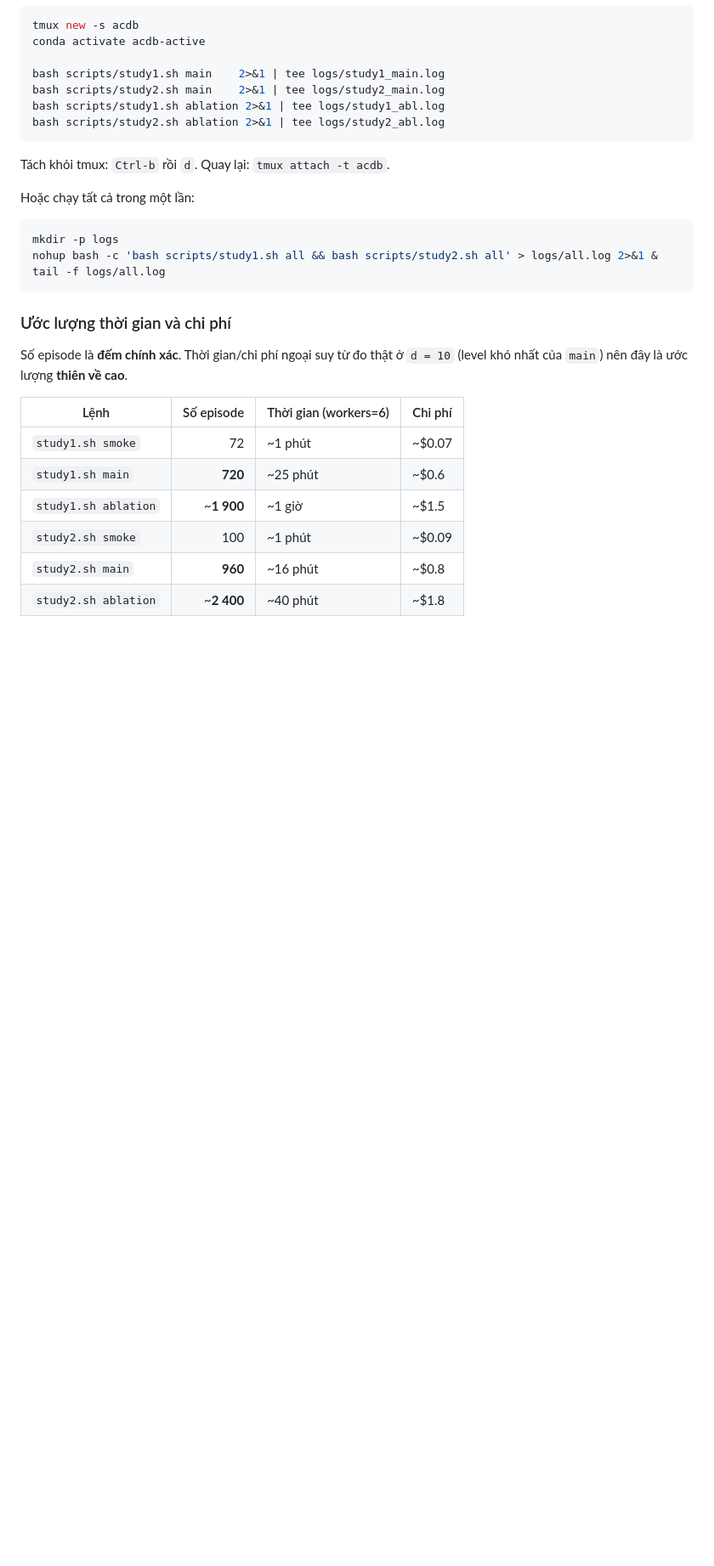
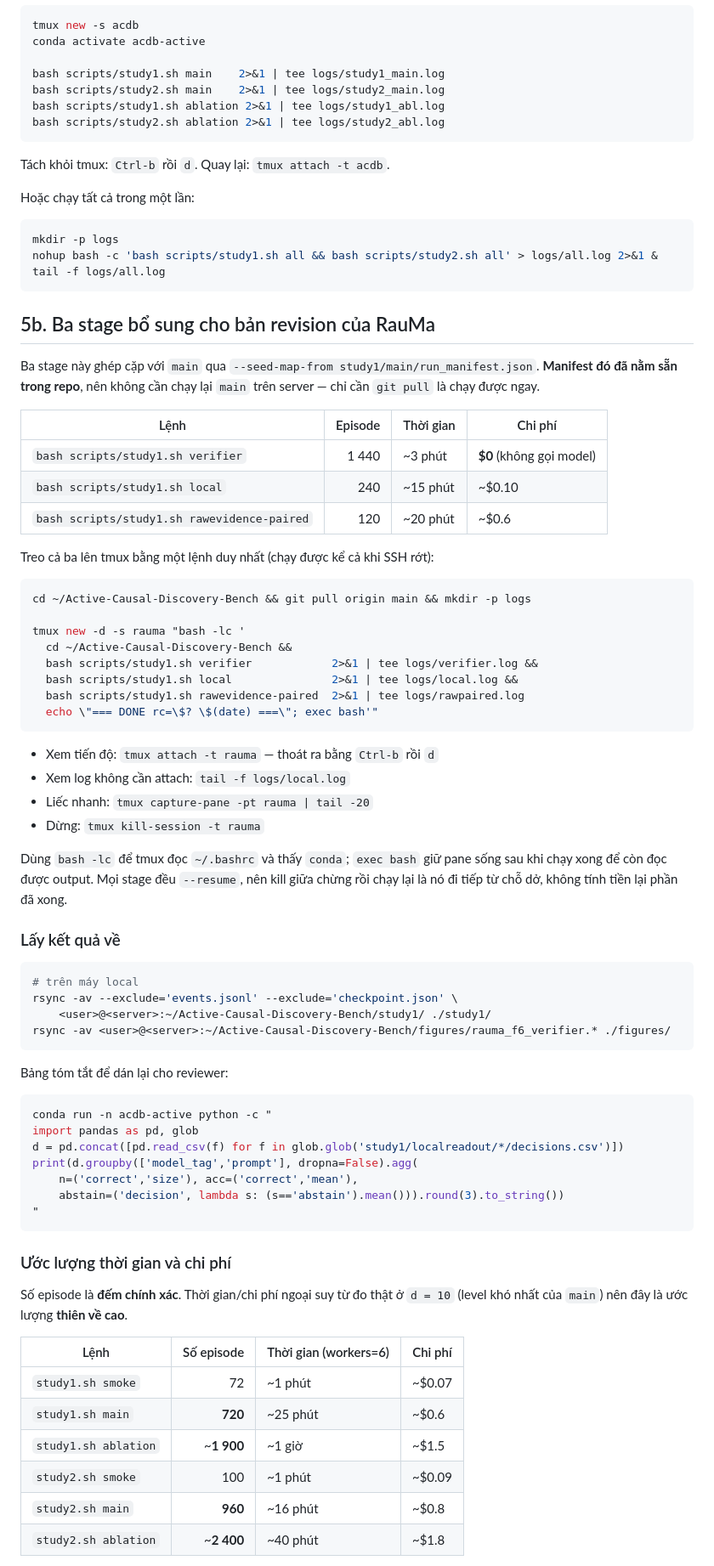
Before and after one commit to langkhachhoha/Active-Causal-Discovery-Bench, a Markdown page: docs/RUNNING_ON_SERVER.md, the part around one of its changes. Shown at 85% size. Rendered like a GitHub page; blank space fills up the shorter version.

Commit message:
Document the three revision stages and their tmux recipe for the server
Also corrects the study1 smoke output path, which moved to study1/ when every
stage was routed through OUT_ROOT.

Co-Authored-By: Claude Opus 5 <noreply@anthropic.com>

````diff
--- a/docs/RUNNING_ON_SERVER.md
+++ b/docs/RUNNING_ON_SERVER.md
@@ -110,6 +113,61 @@ Hoặc chạy tất cả trong một lần:
 mkdir -p logs
 nohup bash -c 'bash scripts/study1.sh all && bash scripts/study2.sh all' > logs/all.log 2>&1 &
 tail -f logs/all.log
+```
+
+## 5b. Ba stage bổ sung cho bản revision của RauMa
+
+Ba stage này ghép cặp với `main` qua `--seed-map-from study1/main/run_manifest.json`.
+**Manifest đó đã nằm sẵn trong repo**, nên không cần chạy lại `main` trên server — chỉ cần
+`git pull` là chạy được ngay.
+
+| Lệnh | Episode | Thời gian | Chi phí |
+|---|---:|---|---|
+| `bash scripts/study1.sh verifier` | 1 440 | ~3 phút | **$0** (không gọi model) |
+| `bash scripts/study1.sh local` | 240 | ~15 phút | ~$0.10 |
+| `bash scripts/study1.sh rawevidence-paired` | 120 | ~20 phút | ~$0.6 |
+
+Treo cả ba lên tmux bằng một lệnh duy nhất (chạy được kể cả khi SSH rớt):
+
+```bash
+cd ~/Active-Causal-Discovery-Bench && git pull origin main && mkdir -p logs
+
+tmux new -d -s rauma "bash -lc '
+  cd ~/Active-Causal-Discovery-Bench &&
+  bash scripts/study1.sh verifier            2>&1 | tee logs/verifier.log &&
+  bash scripts/study1.sh local               2>&1 | tee logs/local.log &&
+  bash scripts/study1.sh rawevidence-paired  2>&1 | tee logs/rawpaired.log
+  echo \"=== DONE rc=\$? \$(date) ===\"; exec bash'"
+```
+
+- Xem tiến độ: `tmux attach -t rauma` — thoát ra bằng `Ctrl-b` rồi `d`
+- Xem log không cần attach: `tail -f logs/local.log`
+- Liếc nhanh: `tmux capture-pane -pt rauma | tail -20`
+- Dừng: `tmux kill-session -t rauma`
+
+Dùng `bash -lc` để tmux đọc `~/.bashrc` và thấy `conda`; `exec bash` giữ pane sống sau khi
+chạy xong để còn đọc được output. Mọi stage đều `--resume`, nên kill giữa chừng rồi chạy lại
+là nó đi tiếp từ chỗ dở, không tính tiền lại phần đã xong.
+
+### Lấy kết quả về
+
+```bash
+# trên máy local
+rsync -av --exclude='events.jsonl' --exclude='checkpoint.json' \
+    <user>@<server>:~/Active-Causal-Discovery-Bench/study1/ ./study1/
+rsync -av <user>@<server>:~/Active-Causal-Discovery-Bench/figures/rauma_f6_verifier.* ./figures/
+```
+
+Bảng tóm tắt để dán lại cho reviewer:
+
+```bash
+conda run -n acdb-active python -c "
+import pandas as pd, glob
+d = pd.concat([pd.read_csv(f) for f in glob.glob('study1/localreadout/*/decisions.csv')])
+print(d.groupby(['model_tag','prompt'], dropna=False).agg(
+    n=('correct','size'), acc=('correct','mean'),
+    abstain=('decision', lambda s: (s=='abstain').mean())).round(3).to_string())
+"
 ```
 
 ### Ước lượng thời gian và chi phí
````
Also changed, not shown: other parts of docs/RUNNING_ON_SERVER.md (+5 -2 lines).
